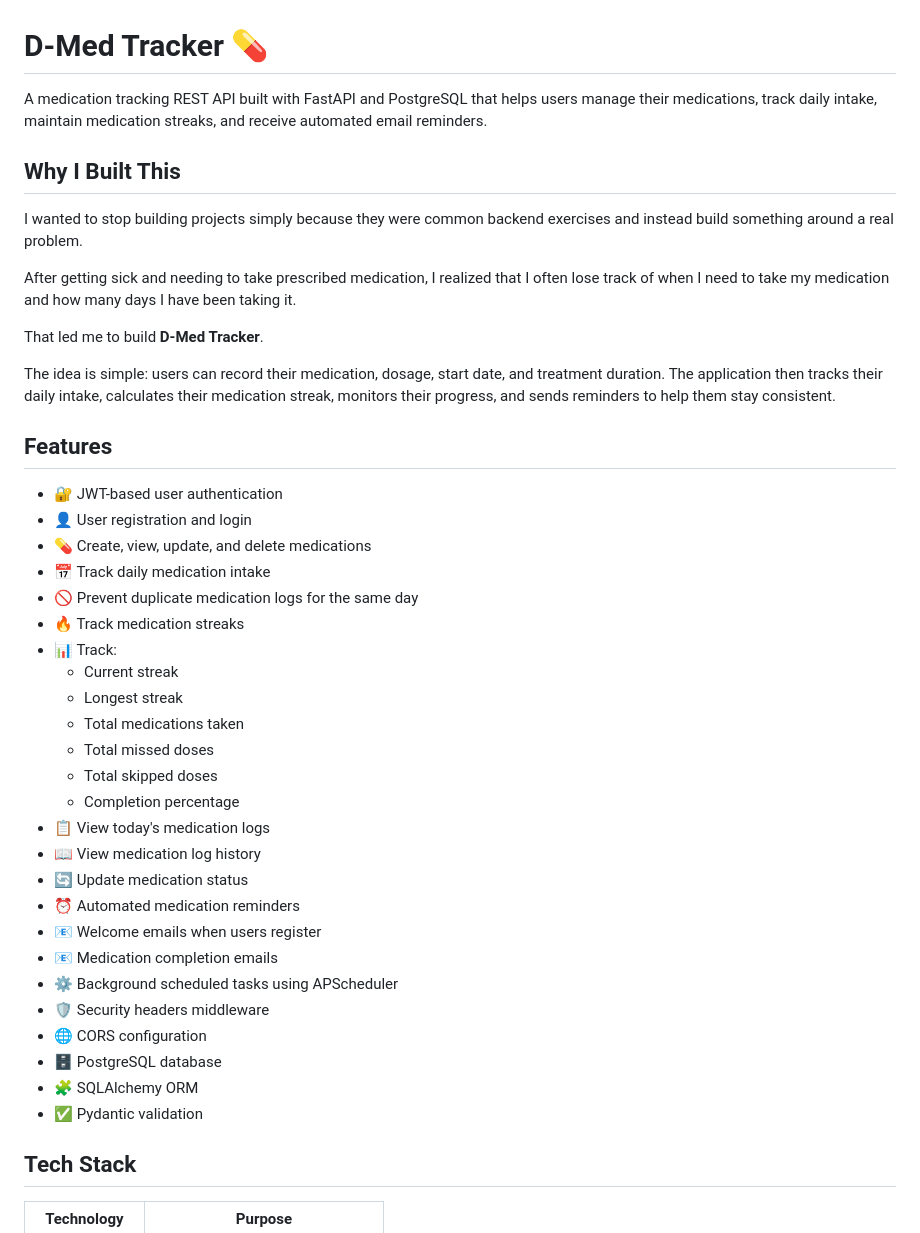
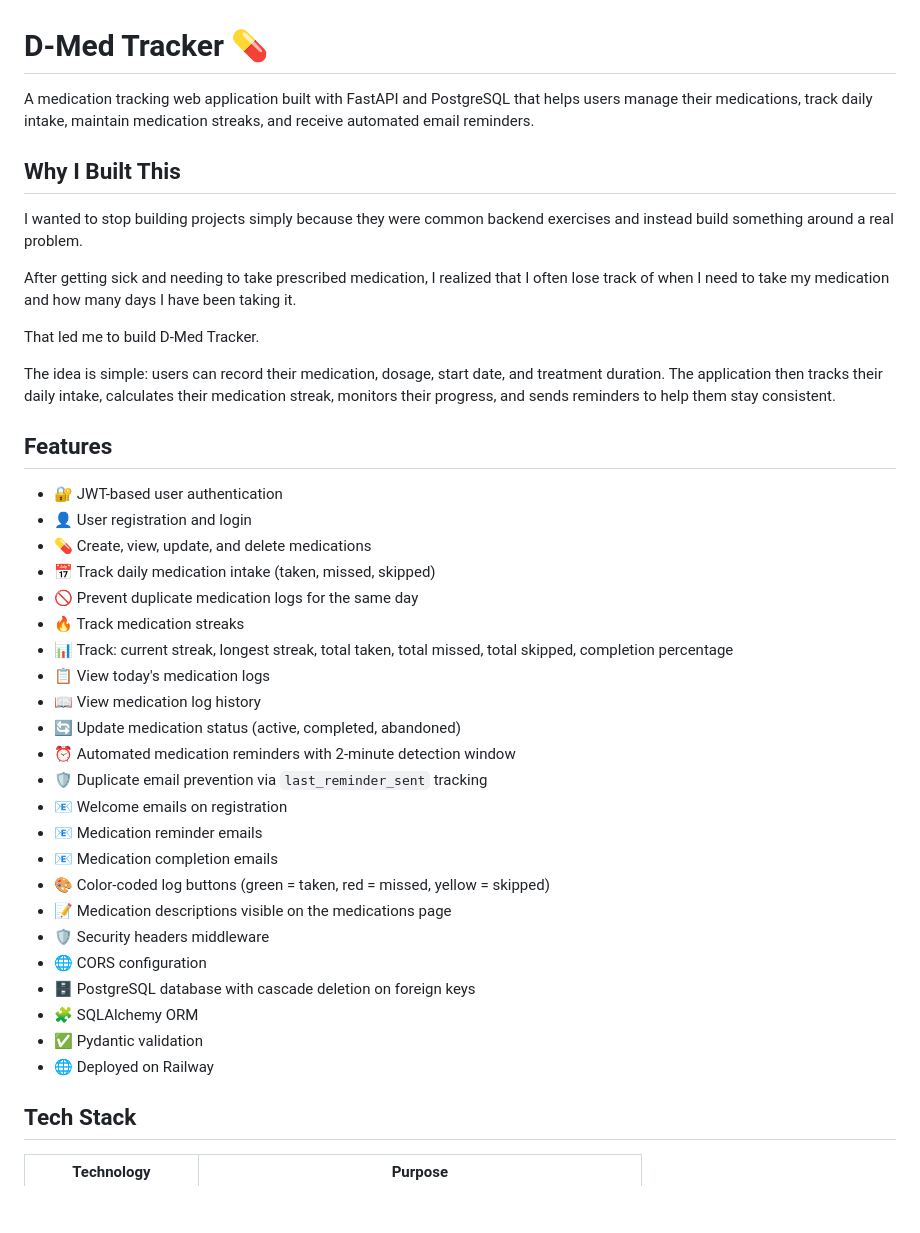
Before and after one commit to daramz34/Medication-Tracker, a Markdown page: ReadMe.md, the part around one of its changes. GitHub-like rendering; blank space fills up the shorter version.

```diff
--- a/ReadMe.md
+++ b/ReadMe.md
@@ -1,6 +1,6 @@
 # D-Med Tracker 💊
 
-A medication tracking REST API built with FastAPI and PostgreSQL that helps users manage their medications, track daily intake, maintain medication streaks, and receive automated email reminders.
+A medication tracking web application built with FastAPI and PostgreSQL that helps users manage their medications, track daily intake, maintain medication streaks, and receive automated email reminders.
 
 ## Why I Built This
 
@@ -8,7 +8,7 @@ I wanted to stop building projects simply because they were common backend exerc
 
 After getting sick and needing to take prescribed medication, I realized that I often lose track of when I need to take my medication and how many days I have been taking it.
 
-That led me to build **D-Med Tracker**.
+That led me to build D-Med Tracker.
 
 The idea is simple: users can record their medication, dosage, start date, and treatment duration. The application then tracks their daily intake, calculates their medication streak, monitors their progress, and sends reminders to help them stay consistent.
 
@@ -17,28 +17,26 @@ The idea is simple: users can record their medication, dosage, start date, and t
 - 🔐 JWT-based user authentication
 - 👤 User registration and login
 - 💊 Create, view, update, and delete medications
-- 📅 Track daily medication intake
+- 📅 Track daily medication intake (taken, missed, skipped)
 - 🚫 Prevent duplicate medication logs for the same day
 - 🔥 Track medication streaks
-- 📊 Track:
-  - Current streak
-  - Longest streak
-  - Total medications taken
-  - Total missed doses
-  - Total skipped doses
-  - Completion percentage
+- 📊 Track: current streak, longest streak, total taken, total missed, total skipped, completion percentage
 - 📋 View today's medication logs
 - 📖 View medication log history
-- 🔄 Update medication status
-- ⏰ Automated medication reminders
-- 📧 Welcome emails when users register
+- 🔄 Update medication status (active, completed, abandoned)
+- ⏰ Automated medication reminders with 2-minute detection window
+- 🛡️ Duplicate email prevention via `last_reminder_sent` tracking
+- 📧 Welcome emails on registration
+- 📧 Medication reminder emails
 - 📧 Medication completion emails
-- ⚙️ Background scheduled tasks using APScheduler
+- 🎨 Color-coded log buttons (green = taken, red = missed, yellow = skipped)
+- 📝 Medication descriptions visible on the medications page
 - 🛡️ Security headers middleware
 - 🌐 CORS configuration
-- 🗄️ PostgreSQL database
+- 🗄️ PostgreSQL database with cascade deletion on foreign keys
 - 🧩 SQLAlchemy ORM
 - ✅ Pydantic validation
+- 🌐 Deployed on Railway
 
 ## Tech Stack
 
```
Also changed, not shown: other parts of ReadMe.md (+69 -65 lines).
